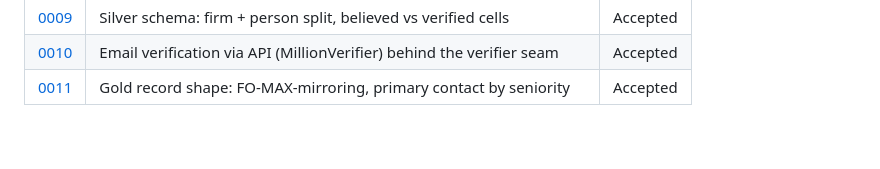
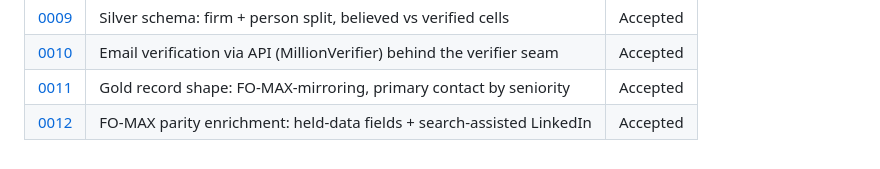
Before and after one commit to ahsan-hussainn/polarity-fo-rag, a Markdown page: CLAUDE.md, the part around the change. Rendered like a GitHub page.

```diff
--- a/CLAUDE.md
+++ b/CLAUDE.md
@@ -75,3 +75,4 @@ code explanation + quality assessment + phone**, then the same block for a **sec
 | [0009](./adr/0009-silver-schema-firm-and-people-split.md) | Silver schema: firm + person split, believed vs verified cells | Accepted |
 | [0010](./adr/0010-email-verification-api-millionverifier.md) | Email verification via API (MillionVerifier) behind the verifier seam | Accepted |
 | [0011](./adr/0011-gold-record-shape-and-primary-contact.md) | Gold record shape: FO-MAX-mirroring, primary contact by seniority | Accepted |
+| [0012](./adr/0012-fo-max-parity-enrichment.md) | FO-MAX parity enrichment: held-data fields + search-assisted LinkedIn | Accepted |
```
Also changed, not shown: adr/0004-sourcing-strategy-public-regulatory-data.md (+3 -1 lines), adr/0012-fo-max-parity-enrichment.md (added, +71 -0 lines).
